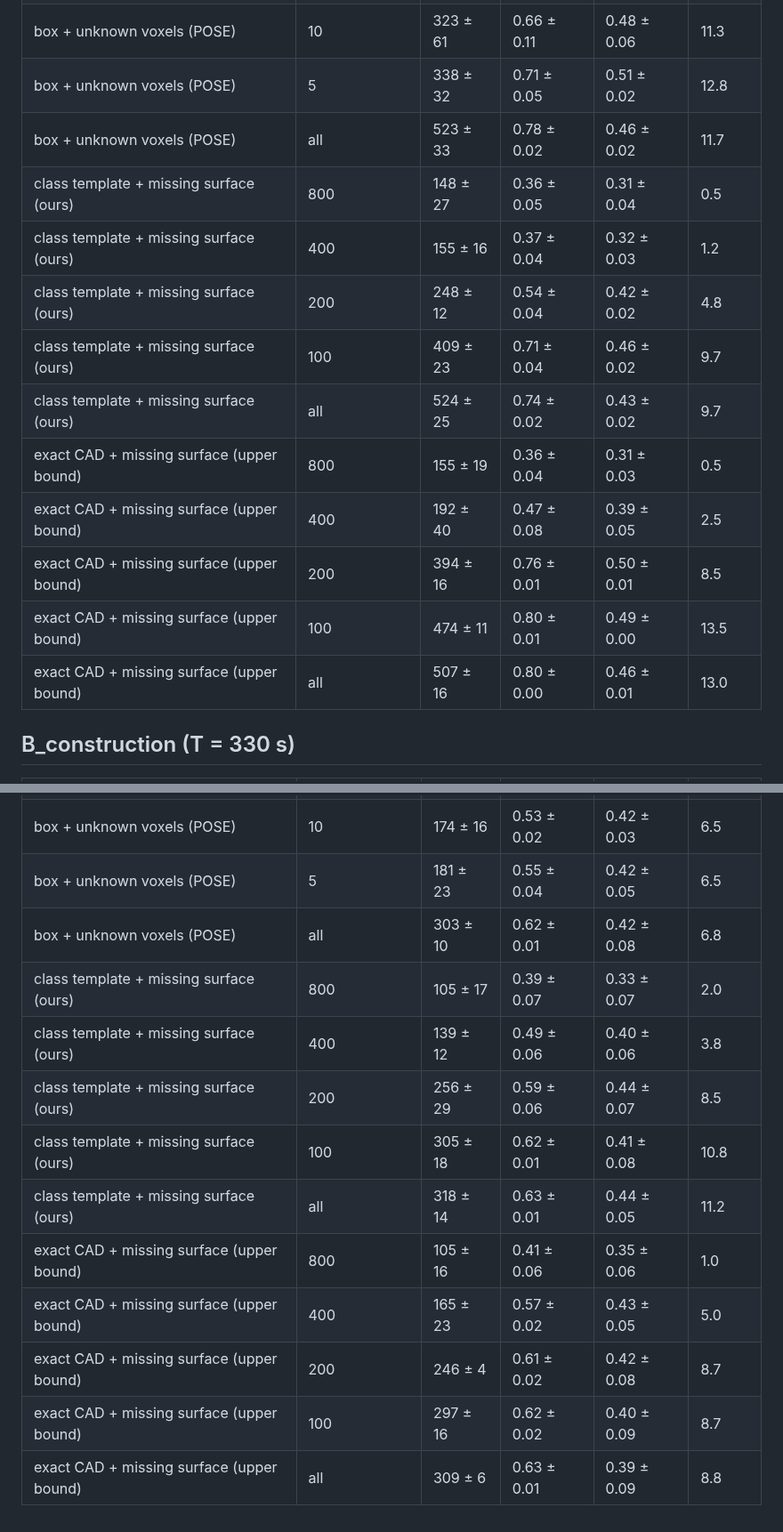
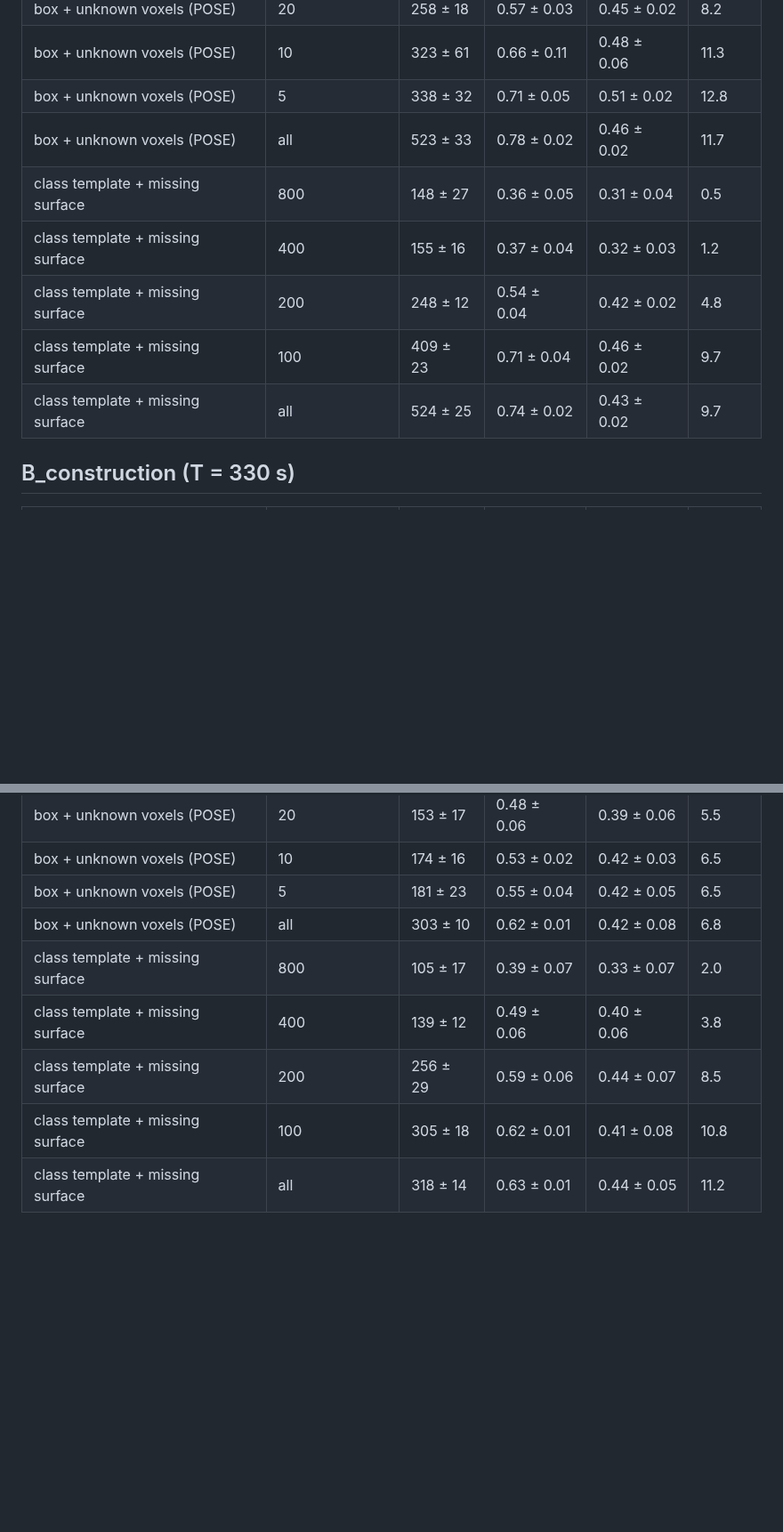
Before and after one commit to gkgk0119gmail-arch/3DOG_Go2-exploration, a Markdown page: results/pose_inspection/stage6_tradeoff.md, 2 parts joined by grey strips. Shown at 89% size. GitHub-like rendering; blank space fills up the shorter version.

```diff
--- a/results/pose_inspection/stage6_tradeoff.md
+++ b/results/pose_inspection/stage6_tradeoff.md
@@ -10,16 +10,11 @@
 | box + unknown voxels (POSE) | 10 | 323 ± 61 | 0.66 ± 0.11 | 0.48 ± 0.06 | 11.3 |
 | box + unknown voxels (POSE) | 5 | 338 ± 32 | 0.71 ± 0.05 | 0.51 ± 0.02 | 12.8 |
 | box + unknown voxels (POSE) | all | 523 ± 33 | 0.78 ± 0.02 | 0.46 ± 0.02 | 11.7 |
-| class template + missing surface (ours) | 800 | 148 ± 27 | 0.36 ± 0.05 | 0.31 ± 0.04 | 0.5 |
-| class template + missing surface (ours) | 400 | 155 ± 16 | 0.37 ± 0.04 | 0.32 ± 0.03 | 1.2 |
-| class template + missing surface (ours) | 200 | 248 ± 12 | 0.54 ± 0.04 | 0.42 ± 0.02 | 4.8 |
-| class template + missing surface (ours) | 100 | 409 ± 23 | 0.71 ± 0.04 | 0.46 ± 0.02 | 9.7 |
-| class template + missing surface (ours) | all | 524 ± 25 | 0.74 ± 0.02 | 0.43 ± 0.02 | 9.7 |
-| exact CAD + missing surface (upper bound) | 800 | 155 ± 19 | 0.36 ± 0.04 | 0.31 ± 0.03 | 0.5 |
-| exact CAD + missing surface (upper bound) | 400 | 192 ± 40 | 0.47 ± 0.08 | 0.39 ± 0.05 | 2.5 |
-| exact CAD + missing surface (upper bound) | 200 | 394 ± 16 | 0.76 ± 0.01 | 0.50 ± 0.01 | 8.5 |
-| exact CAD + missing surface (upper bound) | 100 | 474 ± 11 | 0.80 ± 0.01 | 0.49 ± 0.00 | 13.5 |
-| exact CAD + missing surface (upper bound) | all | 507 ± 16 | 0.80 ± 0.00 | 0.46 ± 0.01 | 13.0 |
+| class template + missing surface | 800 | 148 ± 27 | 0.36 ± 0.05 | 0.31 ± 0.04 | 0.5 |
+| class template + missing surface | 400 | 155 ± 16 | 0.37 ± 0.04 | 0.32 ± 0.03 | 1.2 |
+| class template + missing surface | 200 | 248 ± 12 | 0.54 ± 0.04 | 0.42 ± 0.02 | 4.8 |
+| class template + missing surface | 100 | 409 ± 23 | 0.71 ± 0.04 | 0.46 ± 0.02 | 9.7 |
+| class template + missing surface | all | 524 ± 25 | 0.74 ± 0.02 | 0.43 ± 0.02 | 9.7 |
 
 ## B_construction (T = 330 s)
 
@@ -30,13 +25,8 @@
 | box + unknown voxels (POSE) | 10 | 174 ± 16 | 0.53 ± 0.02 | 0.42 ± 0.03 | 6.5 |
 | box + unknown voxels (POSE) | 5 | 181 ± 23 | 0.55 ± 0.04 | 0.42 ± 0.05 | 6.5 |
 | box + unknown voxels (POSE) | all | 303 ± 10 | 0.62 ± 0.01 | 0.42 ± 0.08 | 6.8 |
-| class template + missing surface (ours) | 800 | 105 ± 17 | 0.39 ± 0.07 | 0.33 ± 0.07 | 2.0 |
-| class template + missing surface (ours) | 400 | 139 ± 12 | 0.49 ± 0.06 | 0.40 ± 0.06 | 3.8 |
-| class template + missing surface (ours) | 200 | 256 ± 29 | 0.59 ± 0.06 | 0.44 ± 0.07 | 8.5 |
-| class template + missing surface (ours) | 100 | 305 ± 18 | 0.62 ± 0.01 | 0.41 ± 0.08 | 10.8 |
-| class template + missing surface (ours) | all | 318 ± 14 | 0.63 ± 0.01 | 0.44 ± 0.05 | 11.2 |
-| exact CAD + missing surface (upper bound) | 800 | 105 ± 16 | 0.41 ± 0.06 | 0.35 ± 0.06 | 1.0 |
-| exact CAD + missing surface (upper bound) | 400 | 165 ± 23 | 0.57 ± 0.02 | 0.43 ± 0.05 | 5.0 |
-| exact CAD + missing surface (upper bound) | 200 | 246 ± 4 | 0.61 ± 0.02 | 0.42 ± 0.08 | 8.7 |
-| exact CAD + missing surface (upper bound) | 100 | 297 ± 16 | 0.62 ± 0.02 | 0.40 ± 0.09 | 8.7 |
-| exact CAD + missing surface (upper bound) | all | 309 ± 6 | 0.63 ± 0.01 | 0.39 ± 0.09 | 8.8 |
+| class template + missing surface | 800 | 105 ± 17 | 0.39 ± 0.07 | 0.33 ± 0.07 | 2.0 |
+| class template + missing surface | 400 | 139 ± 12 | 0.49 ± 0.06 | 0.40 ± 0.06 | 3.8 |
+| class template + missing surface | 200 | 256 ± 29 | 0.59 ± 0.06 | 0.44 ± 0.07 | 8.5 |
+| class template + missing surface | 100 | 305 ± 18 | 0.62 ± 0.01 | 0.41 ± 0.08 | 10.8 |
+| class template + missing surface | all | 318 ± 14 | 0.63 ± 0.01 | 0.44 ± 0.05 | 11.2 |
```
Also changed, not shown: README.md (+58 -32 lines), results/pose_inspection/rl_scenes_preview.png (added), results/pose_inspection/stage6_tradeoff.png, 15 other files.
